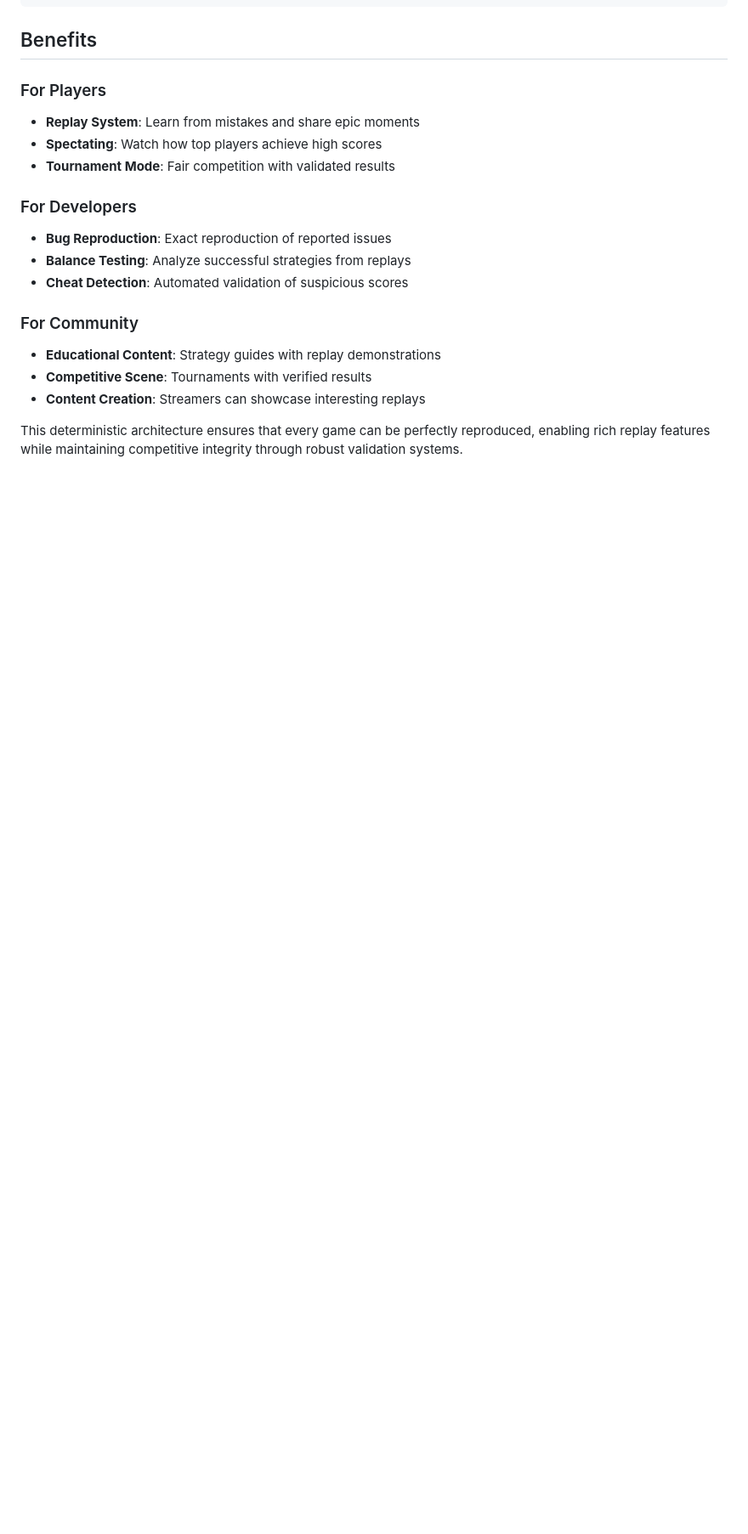
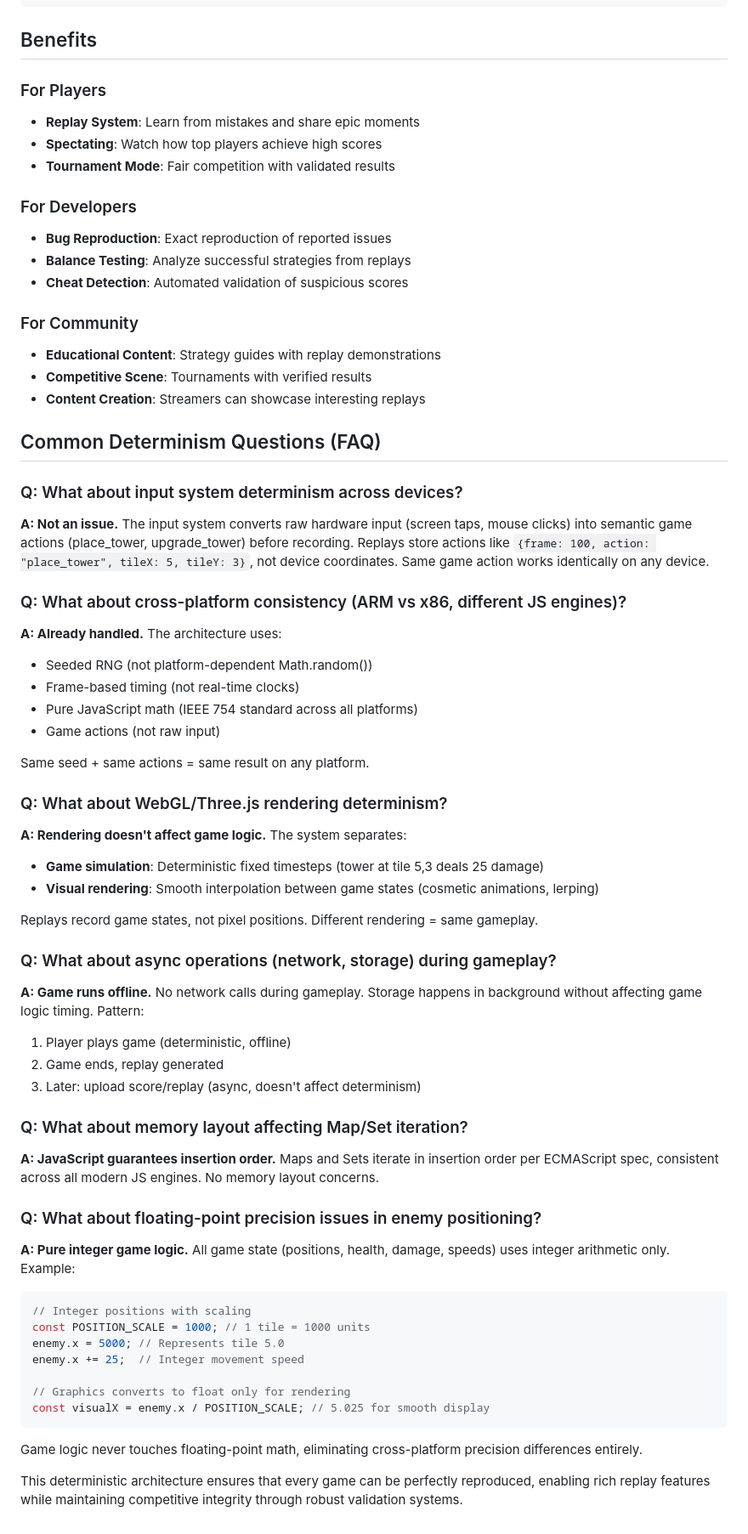
Before and after one commit to Shiiv664/Tower-defense, a Markdown page: DETERMINISTIC_ARCHITECTURE.md, the part around one of its changes. Shown at 85% size. GitHub-like rendering; blank space fills up the shorter version.

````diff
--- a/DETERMINISTIC_ARCHITECTURE.md
+++ b/DETERMINISTIC_ARCHITECTURE.md
@@ -448,4 +453,47 @@ class AntiCheat {
 - **Competitive Scene**: Tournaments with verified results
 - **Content Creation**: Streamers can showcase interesting replays
 
+## Common Determinism Questions (FAQ)
+
+### Q: What about input system determinism across devices?
+**A: Not an issue.** The input system converts raw hardware input (screen taps, mouse clicks) into semantic game actions (place_tower, upgrade_tower) before recording. Replays store actions like `{frame: 100, action: "place_tower", tileX: 5, tileY: 3}`, not device coordinates. Same game action works identically on any device.
+
+### Q: What about cross-platform consistency (ARM vs x86, different JS engines)?
+**A: Already handled.** The architecture uses:
+- Seeded RNG (not platform-dependent Math.random())
+- Frame-based timing (not real-time clocks)
+- Pure JavaScript math (IEEE 754 standard across all platforms)
+- Game actions (not raw input)
+
+Same seed + same actions = same result on any platform.
+
+### Q: What about WebGL/Three.js rendering determinism?
+**A: Rendering doesn't affect game logic.** The system separates:
+- **Game simulation**: Deterministic fixed timesteps (tower at tile 5,3 deals 25 damage)
+- **Visual rendering**: Smooth interpolation between game states (cosmetic animations, lerping)
+
+Replays record game states, not pixel positions. Different rendering = same gameplay.
+
+### Q: What about async operations (network, storage) during gameplay?
+**A: Game runs offline.** No network calls during gameplay. Storage happens in background without affecting game logic timing. Pattern:
+1. Player plays game (deterministic, offline)
+2. Game ends, replay generated
+3. Later: upload score/replay (async, doesn't affect determinism)
+
+### Q: What about memory layout affecting Map/Set iteration?
+**A: JavaScript guarantees insertion order.** Maps and Sets iterate in insertion order per ECMAScript spec, consistent across all modern JS engines. No memory layout concerns.
+
+### Q: What about floating-point precision issues in enemy positioning?
+**A: Pure integer game logic.** All game state (positions, health, damage, speeds) uses integer arithmetic only. Example:
+```typescript
+// Integer positions with scaling
+const POSITION_SCALE = 1000; // 1 tile = 1000 units
+enemy.x = 5000; // Represents tile 5.0
+enemy.x += 25;  // Integer movement speed
+
+// Graphics converts to float only for rendering
+const visualX = enemy.x / POSITION_SCALE; // 5.025 for smooth display
+```
+Game logic never touches floating-point math, eliminating cross-platform precision differences entirely.
+
 This deterministic architecture ensures that every game can be perfectly reproduced, enabling rich replay features while maintaining competitive integrity through robust validation systems.
````
Also changed, not shown: other parts of DETERMINISTIC_ARCHITECTURE.md (+5 -0 lines), GAME_PLAN.md (+1 -0 lines), PATHFINDING_ARCHITECTURE.md (added, +416 -0 lines).
